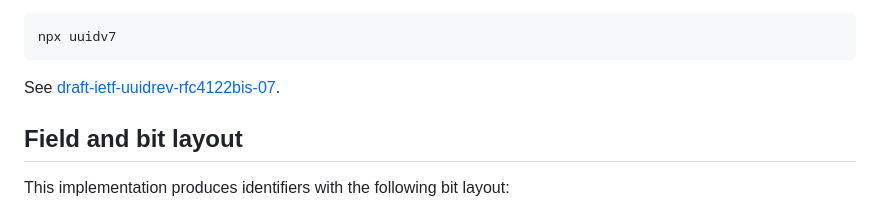
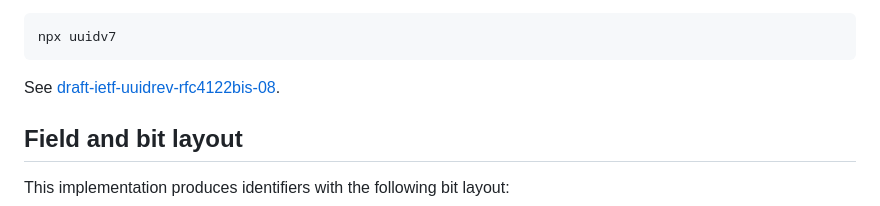
Before and after one commit to LiosK/uuidv7, a Markdown page: README.md, the part around the change. GitHub-like rendering.

Commit message:
docs: update reference to draft RFC: rfc4122bis/07 -> rfc4122bis/08

````diff
--- a/README.md
+++ b/README.md
@@ -25,7 +25,7 @@ Command-line interface:
 npx uuidv7
 ```
 
-See [draft-ietf-uuidrev-rfc4122bis-07](https://www.ietf.org/archive/id/draft-ietf-uuidrev-rfc4122bis-07.html).
+See [draft-ietf-uuidrev-rfc4122bis-08](https://www.ietf.org/archive/id/draft-ietf-uuidrev-rfc4122bis-08.html).
 
 ## Field and bit layout
 
````
